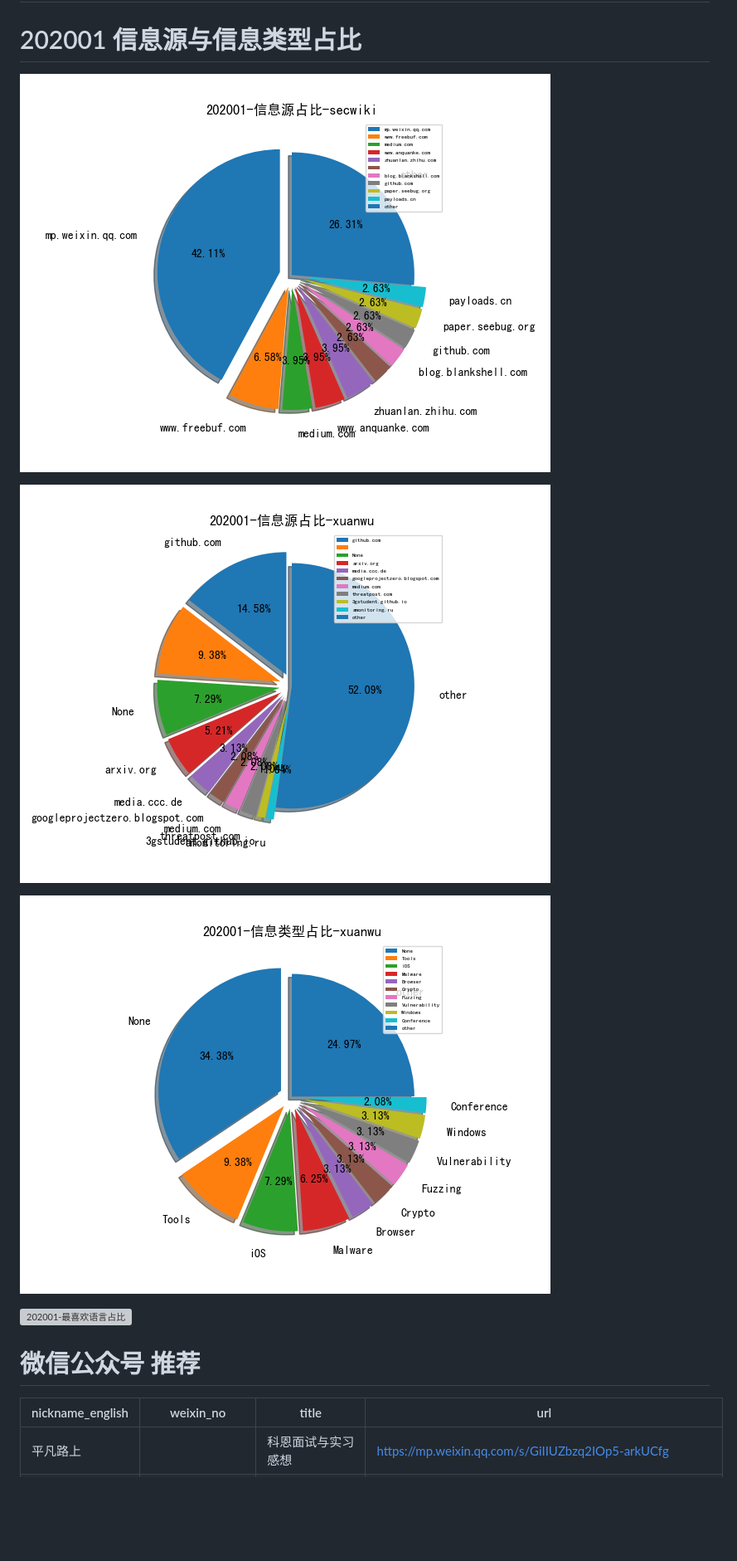
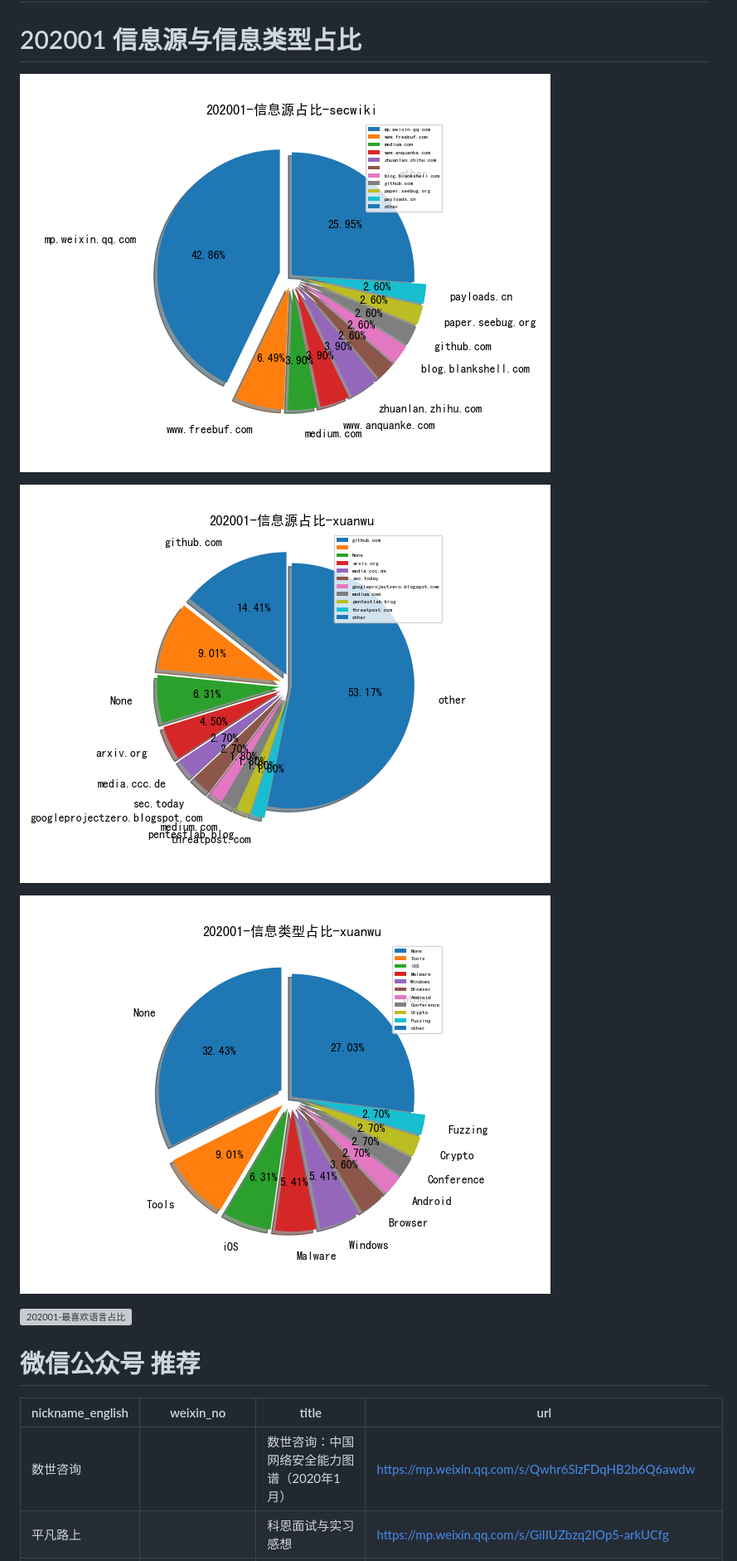
Before and after one commit to tanjiti/sec_profile, a Markdown page: README.md, the part around the change. Shown at 83% size. Drawn GitHub-style; pictures changed too: data/img/domain/202001-信息源占比-secwiki.png, data/img/domain/202001-信息源占比-xuanwu.png, data/img/tag/202001-信息类型占比-xuanwu.png; blank space fills up the shorter version; grey boxes are pictures that could not be loaded.

Commit message:
2020-01-15 00:01:00

```diff
--- a/README.md
+++ b/README.md
@@ -24,6 +24,7 @@
 # 微信公众号 推荐
 | nickname_english | weixin_no | title | url|
 | --- | --- | --- | ---|
+| 数世咨询 |  | 数世咨询：中国网络安全能力图谱（2020年1月） | https://mp.weixin.qq.com/s/Qwhr6SlzFDqHB2b6Q6awdw | 1|
 | 平凡路上 |  | 科恩面试与实习感想 | https://mp.weixin.qq.com/s/GiIIUZbzq2IOp5-arkUCfg | 1|
 | 编程技术宇宙 | ProgramUniverse | DDoS攻击：无限战争 | https://mp.weixin.qq.com/s/JTr1-5nPtseAYXfvJdamVg | 1|
 | 鱼塘领路人 | KingofSaltedFish | 威胁情报系列（一）：什么是威胁情报 | https://mp.weixin.qq.com/s/f9G818SGijdfS13KjLnFoA | 1|
```
